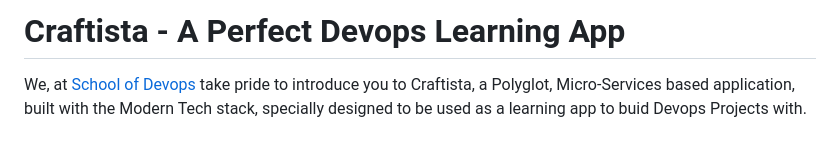
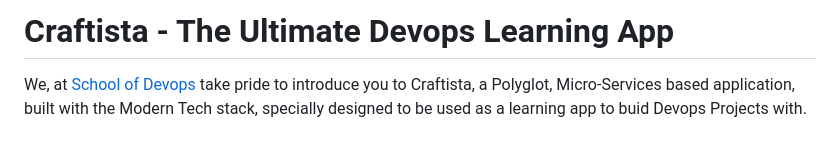
Before and after one commit to craftista/craftista, a Markdown page: README.md, the part around the change. GitHub-like rendering.

```diff
--- a/README.md
+++ b/README.md
@@ -1,5 +1,5 @@
 
-# Craftista - A Perfect Devops Learning App
+# Craftista - The Ultimate Devops Learning App
 
 We, at [School of Devops](www.schoolofdevops.com) take pride to introduce you to Craftista, a Polyglot, Micro-Services based application, built with the Modern Tech stack, specially designed to be used as a learning app to buid Devops Projects with.
 
```
